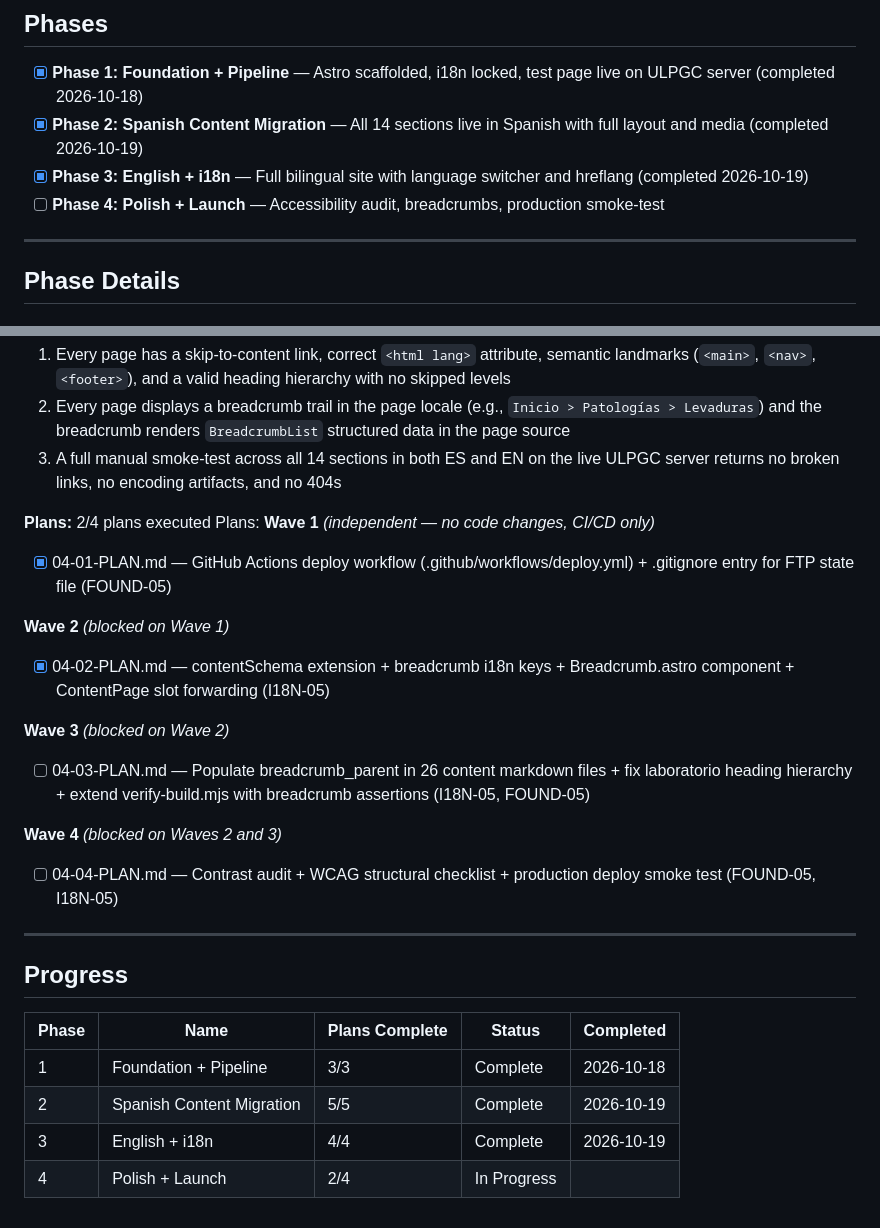
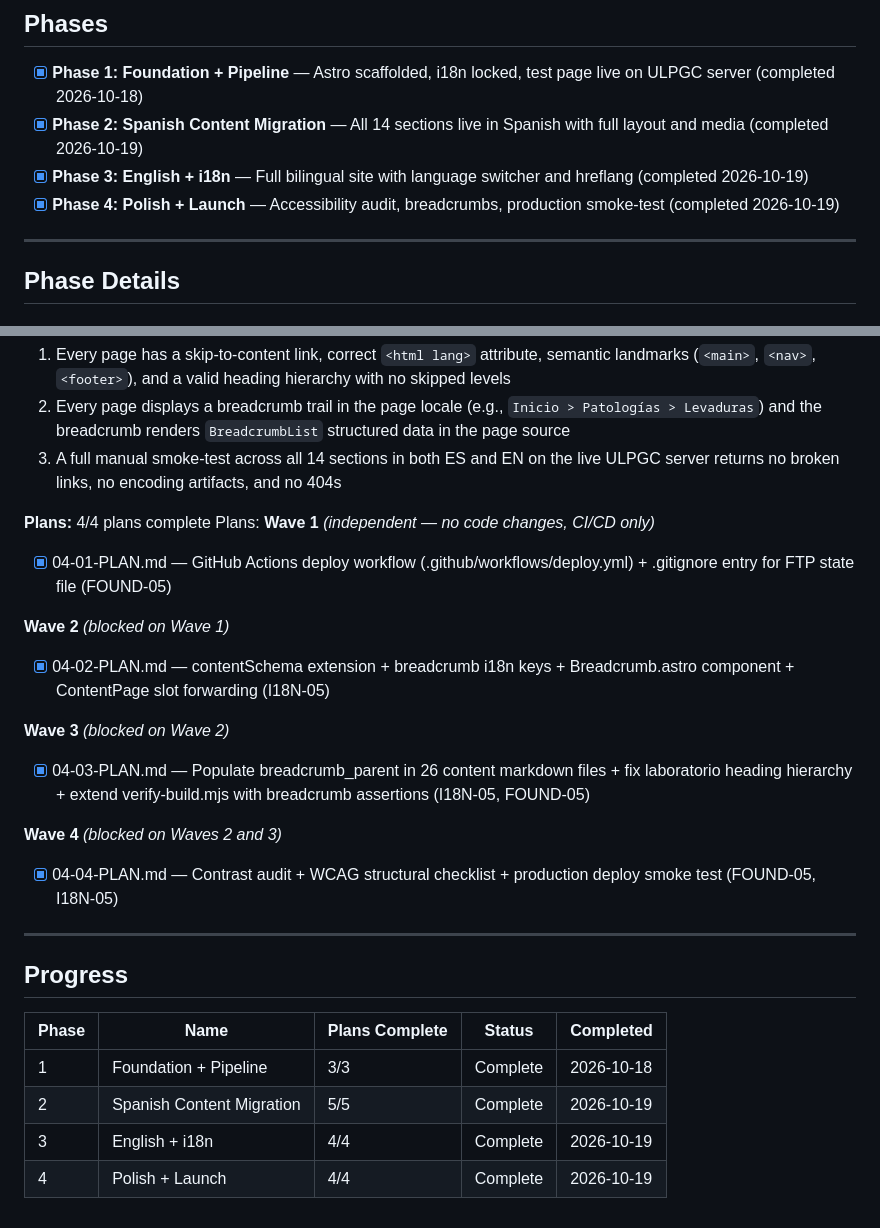
Before and after one commit to warmeta/vetmycology, a Markdown page: .planning/ROADMAP.md, 2 parts joined by grey strips. GitHub-like rendering.

```diff
--- a/.planning/ROADMAP.md
+++ b/.planning/ROADMAP.md
@@ -11,7 +11,7 @@
 - [x] **Phase 1: Foundation + Pipeline** — Astro scaffolded, i18n locked, test page live on ULPGC server (completed 2026-10-18)
 - [x] **Phase 2: Spanish Content Migration** — All 14 sections live in Spanish with full layout and media (completed 2026-10-19)
 - [x] **Phase 3: English + i18n** — Full bilingual site with language switcher and hreflang (completed 2026-10-19)
-- [ ] **Phase 4: Polish + Launch** — Accessibility audit, breadcrumbs, production smoke-test
+- [x] **Phase 4: Polish + Launch** — Accessibility audit, breadcrumbs, production smoke-test (completed 2026-10-19)
 
 ---
 
@@ -113,7 +113,7 @@ Plans:
   2. Every page displays a breadcrumb trail in the page locale (e.g., `Inicio > Patologías > Levaduras`) and the breadcrumb renders `BreadcrumbList` structured data in the page source
   3. A full manual smoke-test across all 14 sections in both ES and EN on the live ULPGC server returns no broken links, no encoding artifacts, and no 404s
 
-**Plans:** 2/4 plans executed
+**Plans:** 4/4 plans complete
 Plans:
 **Wave 1** *(independent — no code changes, CI/CD only)*
 
@@ -125,11 +125,11 @@ Plans:
 
 **Wave 3** *(blocked on Wave 2)*
 
-- [ ] 04-03-PLAN.md — Populate breadcrumb_parent in 26 content markdown files + fix laboratorio heading hierarchy + extend verify-build.mjs with breadcrumb assertions (I18N-05, FOUND-05)
+- [x] 04-03-PLAN.md — Populate breadcrumb_parent in 26 content markdown files + fix laboratorio heading hierarchy + extend verify-build.mjs with breadcrumb assertions (I18N-05, FOUND-05)
 
 **Wave 4** *(blocked on Waves 2 and 3)*
 
-- [ ] 04-04-PLAN.md — Contrast audit + WCAG structural checklist + production deploy smoke test (FOUND-05, I18N-05)
+- [x] 04-04-PLAN.md — Contrast audit + WCAG structural checklist + production deploy smoke test (FOUND-05, I18N-05)
 
 ---
 
@@ -140,4 +140,4 @@ Plans:
 | 1 | Foundation + Pipeline | 3/3 | Complete   | 2026-10-18 |
 | 2 | Spanish Content Migration | 5/5 | Complete   | 2026-10-19 |
 | 3 | English + i18n | 4/4 | Complete   | 2026-10-19 |
-| 4 | Polish + Launch | 2/4 | In Progress|  |
+| 4 | Polish + Launch | 4/4 | Complete   | 2026-10-19 |
```
Also changed, not shown: .planning/STATE.md (+13 -13 lines).
